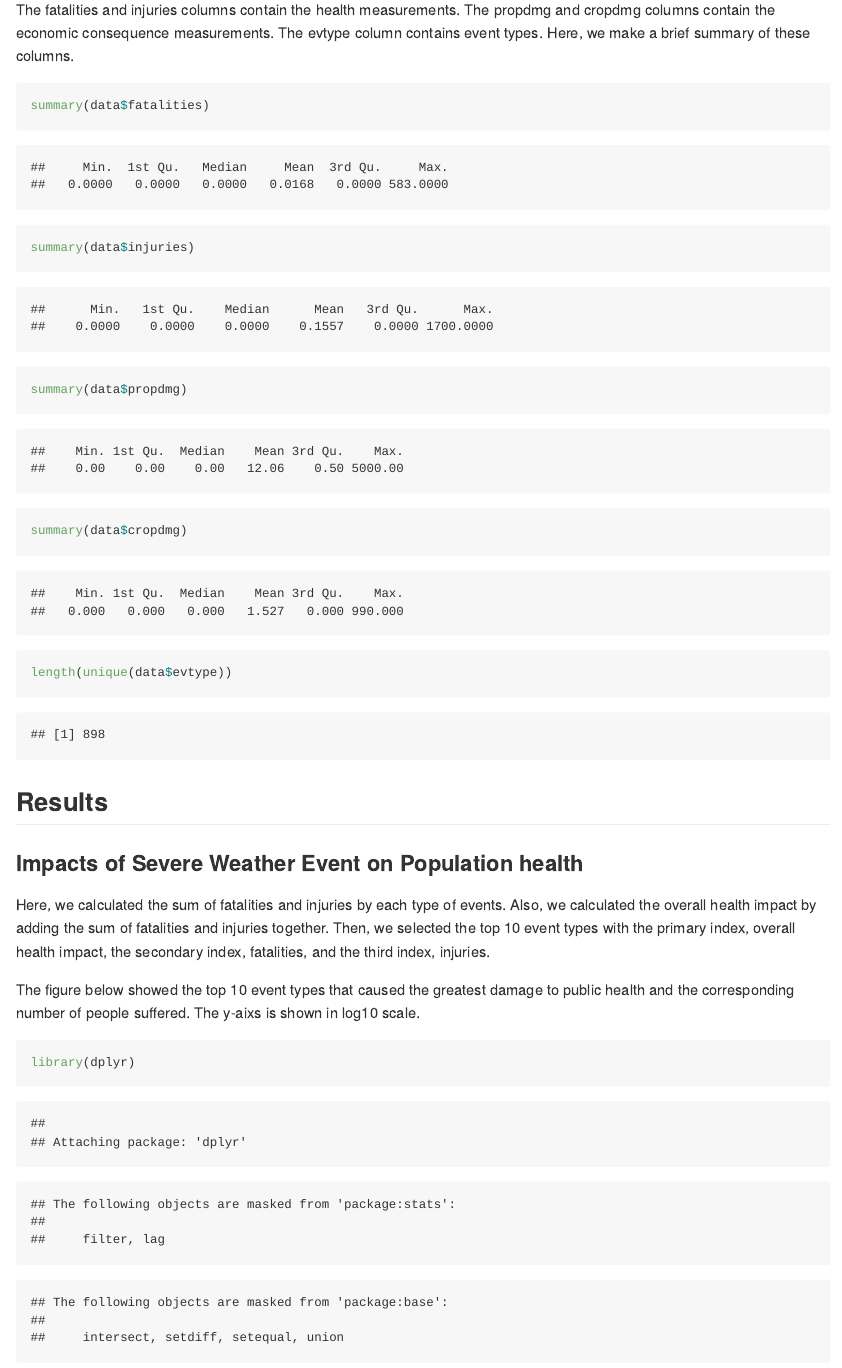
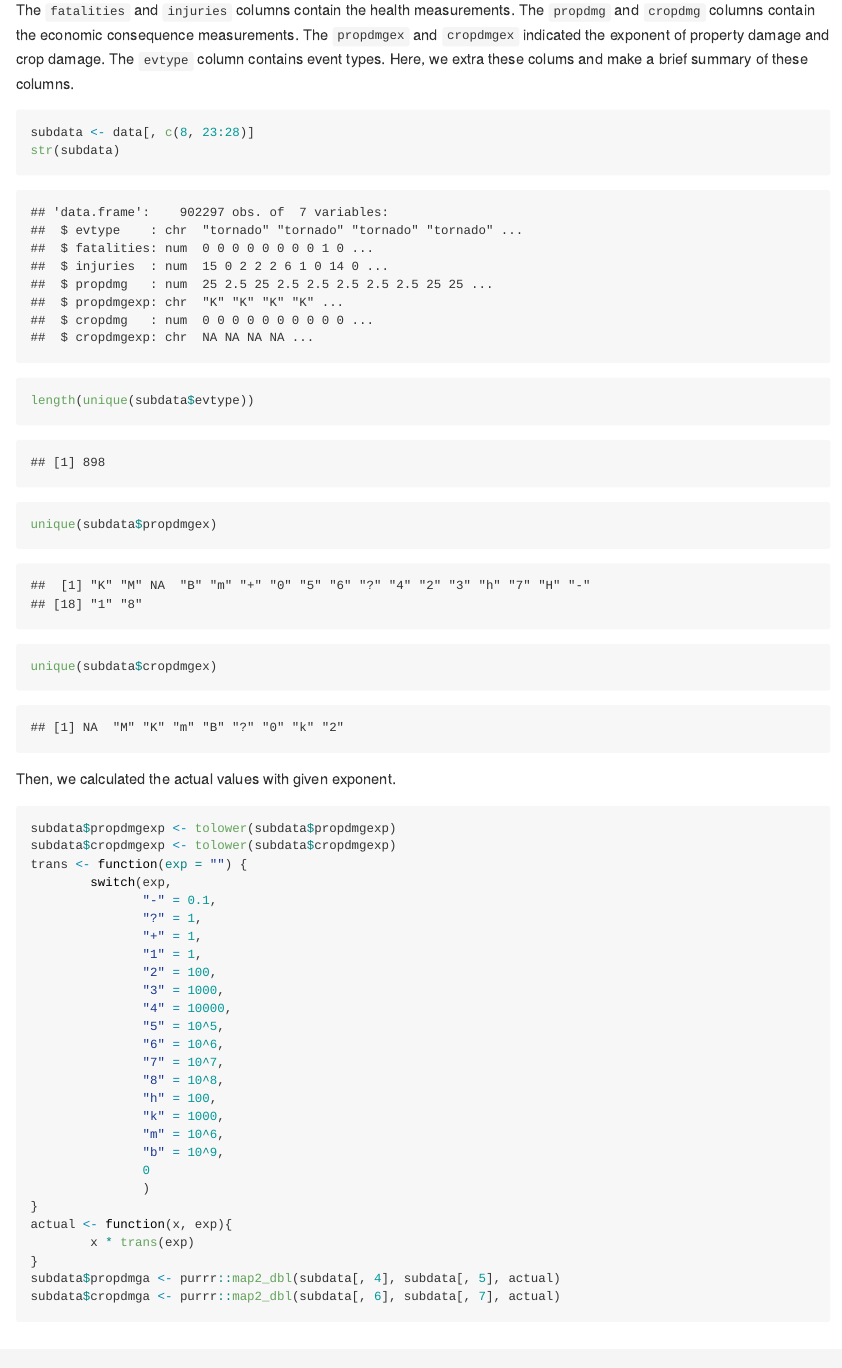
Before and after one commit to XYCynthiaT/RepData_PeerAssessment2, an R Markdown document (stormData.Rmd): the page in a window 1100 px wide, from 960 px down before the commit and from 2780 px down after it, so that both start at the same text. The pictures show the output file stormData.md that the author committed with the source, drawn offline in the style of GitHub.

Commit message:
fix exponent problem

````diff
--- a/stormData.Rmd
+++ b/stormData.Rmd
@@ -49,15 +60,48 @@ data$evtype <- tolower(data$evtype)
 ```
 
-The fatalities and injuries columns contain the health measurements. The propdmg
-and cropdmg columns contain the economic consequence measurements. The evtype
-column contains event types. Here, we make a brief summary of these columns.
+The `fatalities` and `injuries` columns contain the health measurements. The `propdmg`
+and `cropdmg` columns contain the economic consequence measurements. The `propdmgex`
+and `cropdmgex` indicated the exponent of property damage and crop damage. The `evtype`
+column contains event types. Here, we extra these colums and make a brief summary of these columns.
 
 ```{r columnSummary}
-summary(data$fatalities)
-summary(data$injuries)
-summary(data$propdmg)
-summary(data$cropdmg)
-length(unique(data$evtype))
+subdata <- data[, c(8, 23:28)]
+str(subdata)
+length(unique(subdata$evtype))
+unique(subdata$propdmgex)
+unique(subdata$cropdmgex)
+```
+
+Then, we calculated the actual values with given exponent.
+
+```{r actualValues, cache=TRUE}
+subdata$propdmgexp <- tolower(subdata$propdmgexp)
+subdata$cropdmgexp <- tolower(subdata$cropdmgexp)
+trans <- function(exp = "") {
+        switch(exp,
+               "-" = 0.1,
+               "?" = 1,
+               "+" = 1,
+               "1" = 1,
+               "2" = 100,
+               "3" = 1000,
+               "4" = 10000,
+               "5" = 10^5,
+               "6" = 10^6,
+               "7" = 10^7,
+               "8" = 10^8,
+               "h" = 100,
+               "k" = 1000,
+               "m" = 10^6,
+               "b" = 10^9,
+               0
+               )
+}
+actual <- function(x, exp){
+        x * trans(exp)
+}
+subdata$propdmga <- purrr::map2_dbl(subdata[, 4], subdata[, 5], actual)
+subdata$cropdmga <- purrr::map2_dbl(subdata[, 6], subdata[, 7], actual)
 ```
 
 ## Results
@@ -74,8 +118,7 @@ public health and the corresponding number of people suffered.
 The y-aixs is shown in log10 scale.
 
 ```{r health}
-library(dplyr)
-health <- data %>%
+health <- subdata %>%
         group_by(evtype) %>%
         summarise(fatalities = sum(fatalities, na.rm = T),
                   injuries = sum(injuries, na.rm = T),
````
Also changed, not shown: stormData.html, stormData.md, stormData_files/figure-html/economy-1.png, stormData_files/figure-html/health-1.png, stormData.Rmd (51 more changed lines), 4 other files.
